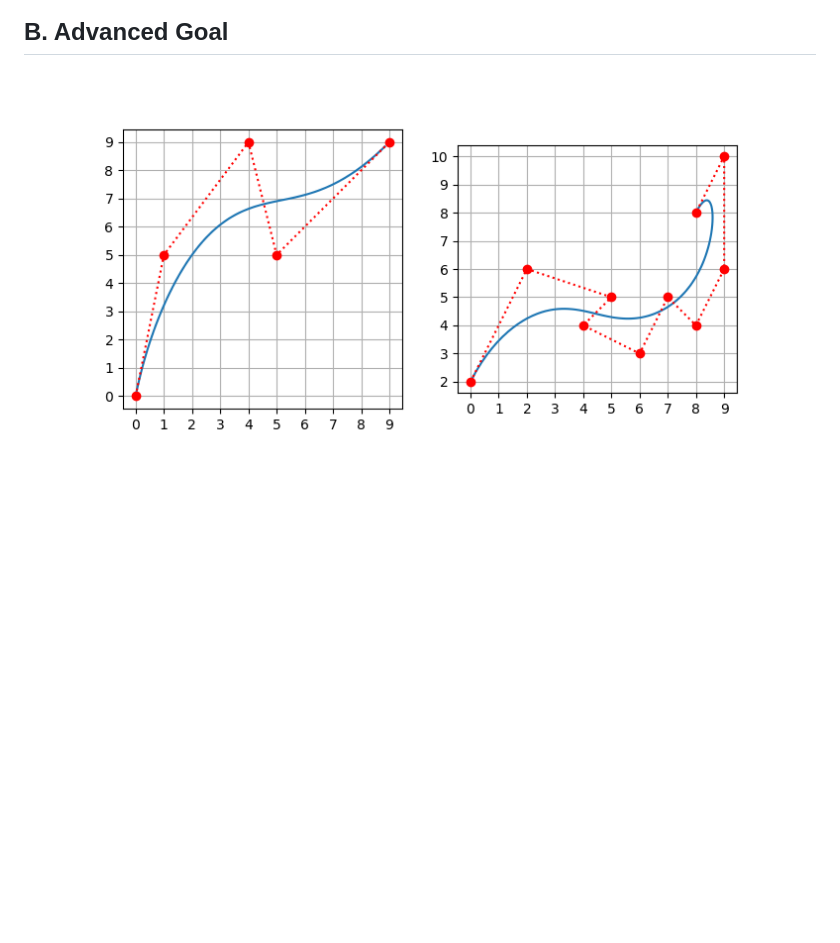
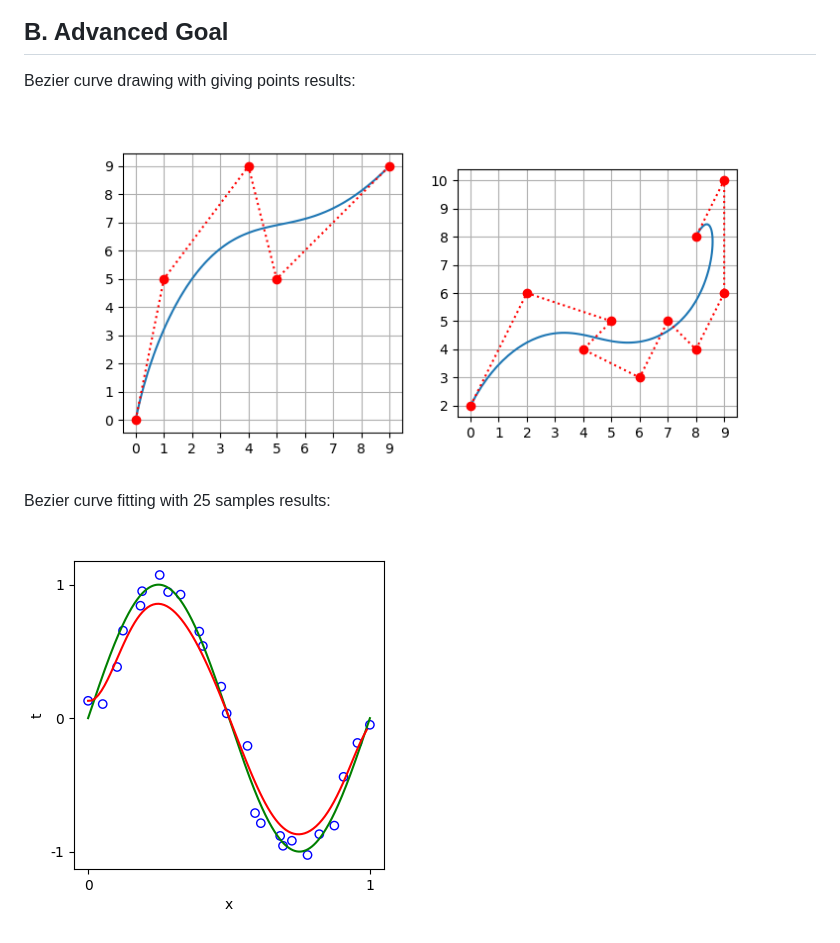
Before and after one commit to RUiN-jiarun/CSMath-HW, a Markdown page: HW01/README.md, the part around the change. GitHub-like rendering; pictures changed too: HW01/img/b2.png (added); blank space fills up the shorter version.

```diff
--- a/HW01/README.md
+++ b/HW01/README.md
@@ -25,4 +25,7 @@
 ![](img/a6.png)
 
 ## B. Advanced Goal
-![](img/b.png)
+Bezier curve drawing with giving points results:
+![](img/b1.png)
+Bezier curve fitting with 25 samples results:
+![](img/b2.png)
```
Also changed, not shown: HW01/img/b1.png (renamed from HW01/img/b.png), 2 other files.
